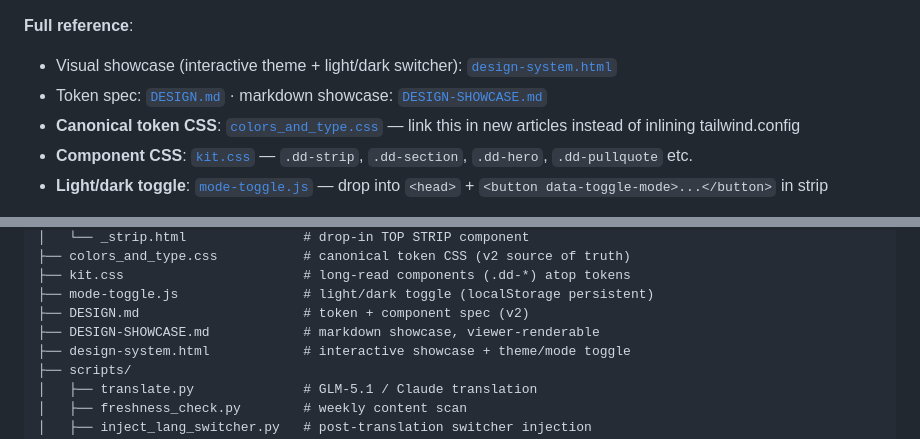
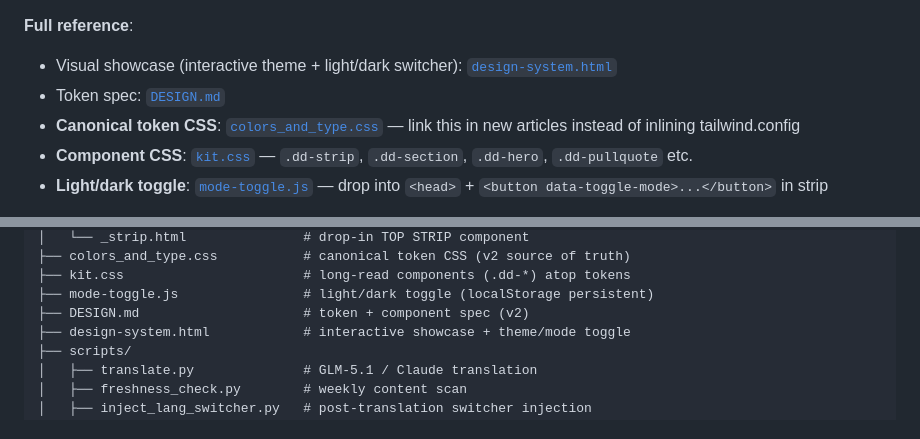
Before and after one commit to fxp/AI-Buzzwords, a Markdown page: CLAUDE.md, 2 parts joined by grey strips. Rendered like a GitHub page.

```diff
--- a/CLAUDE.md
+++ b/CLAUDE.md
@@ -450,7 +454,7 @@ Each article picks ONE accent. The body gets `data-theme="<accent>"` and a
 
 **Full reference**:
 - Visual showcase (interactive theme + light/dark switcher): [`design-system.html`](https://fxp.github.io/AI-Buzzwords/design-system.html)
-- Token spec: [`DESIGN.md`](DESIGN.md) · markdown showcase: [`DESIGN-SHOWCASE.md`](DESIGN-SHOWCASE.md)
+- Token spec: [`DESIGN.md`](DESIGN.md)
 - **Canonical token CSS**: [`colors_and_type.css`](colors_and_type.css) — link this in new articles instead of inlining tailwind.config
 - **Component CSS**: [`kit.css`](kit.css) — `.dd-strip`, `.dd-section`, `.dd-hero`, `.dd-pullquote` etc.
 - **Light/dark toggle**: [`mode-toggle.js`](mode-toggle.js) — drop into `<head>` + `<button data-toggle-mode>...</button>` in strip
@@ -525,7 +529,6 @@ git commit -m "Add article: <slug>" && git push
 ├── kit.css                       # long-read components (.dd-*) atop tokens
 ├── mode-toggle.js                # light/dark toggle (localStorage persistent)
 ├── DESIGN.md                     # token + component spec (v2)
-├── DESIGN-SHOWCASE.md            # markdown showcase, viewer-renderable
 ├── design-system.html            # interactive showcase + theme/mode toggle
 ├── scripts/
 │   ├── translate.py              # GLM-5.1 / Claude translation
```
Also changed, not shown: other parts of CLAUDE.md (+20 -16 lines).
